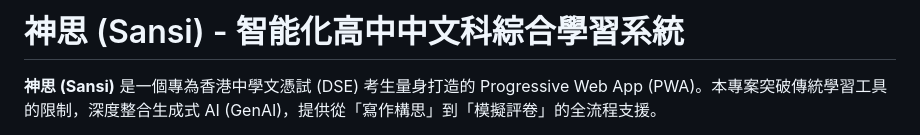
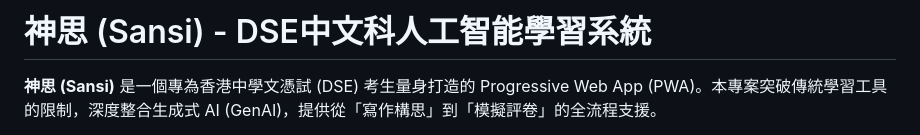
Before and after one commit to kenchan20141/AIChinese, a Markdown page: README.md, the part around the change. Rendered like a GitHub page.

```diff
--- a/README.md
+++ b/README.md
@@ -1,4 +1,4 @@
-# 神思 (Sansi) - 智能化高中中文科綜合學習系統
+# 神思 (Sansi) - DSE中文科人工智能學習系統
 
 **神思 (Sansi)** 是一個專為香港中學文憑試 (DSE) 考生量身打造的 Progressive Web App (PWA)。本專案突破傳統學習工具的限制，深度整合生成式 AI (GenAI)，提供從「寫作構思」到「模擬評卷」的全流程支援。
 
```
